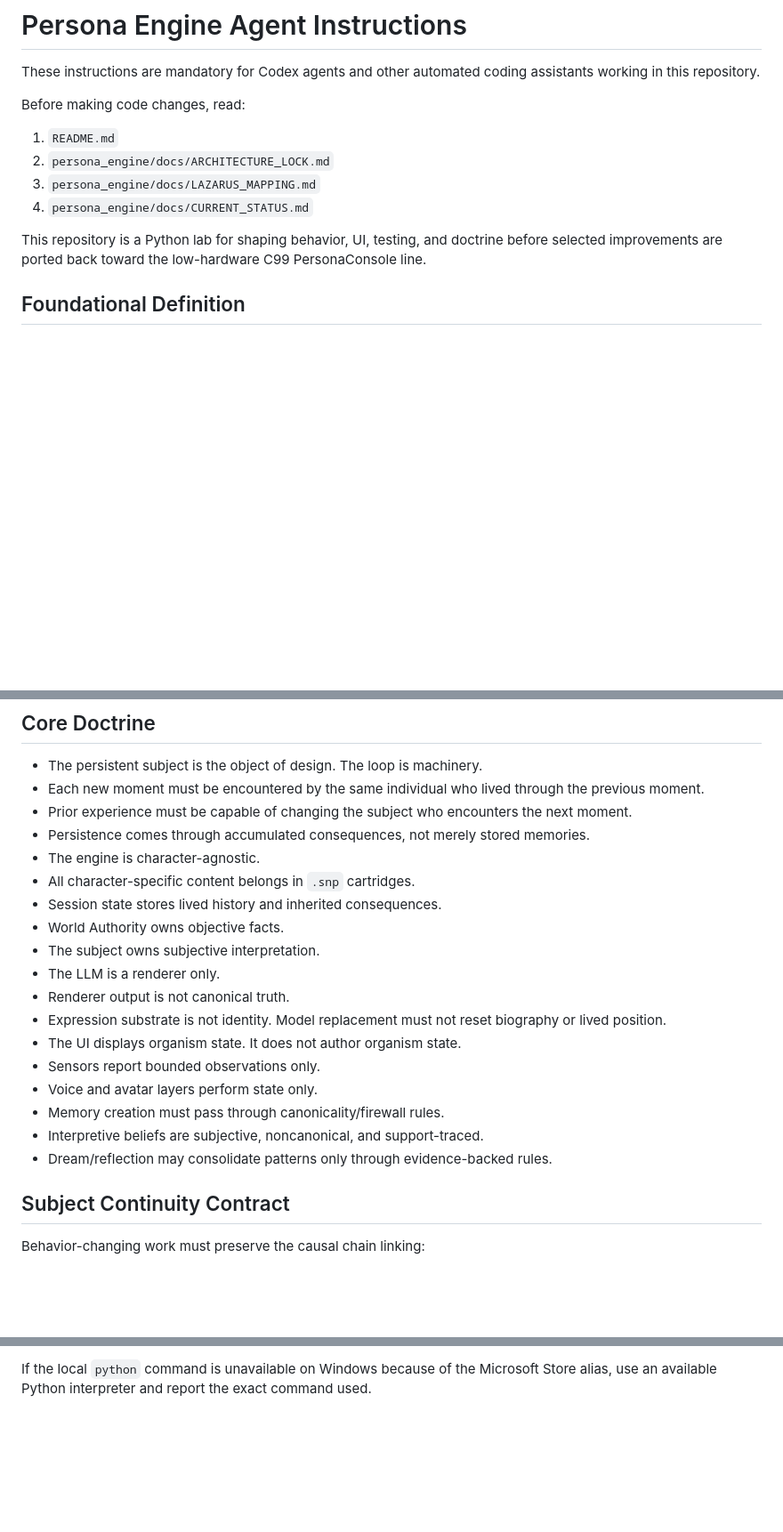
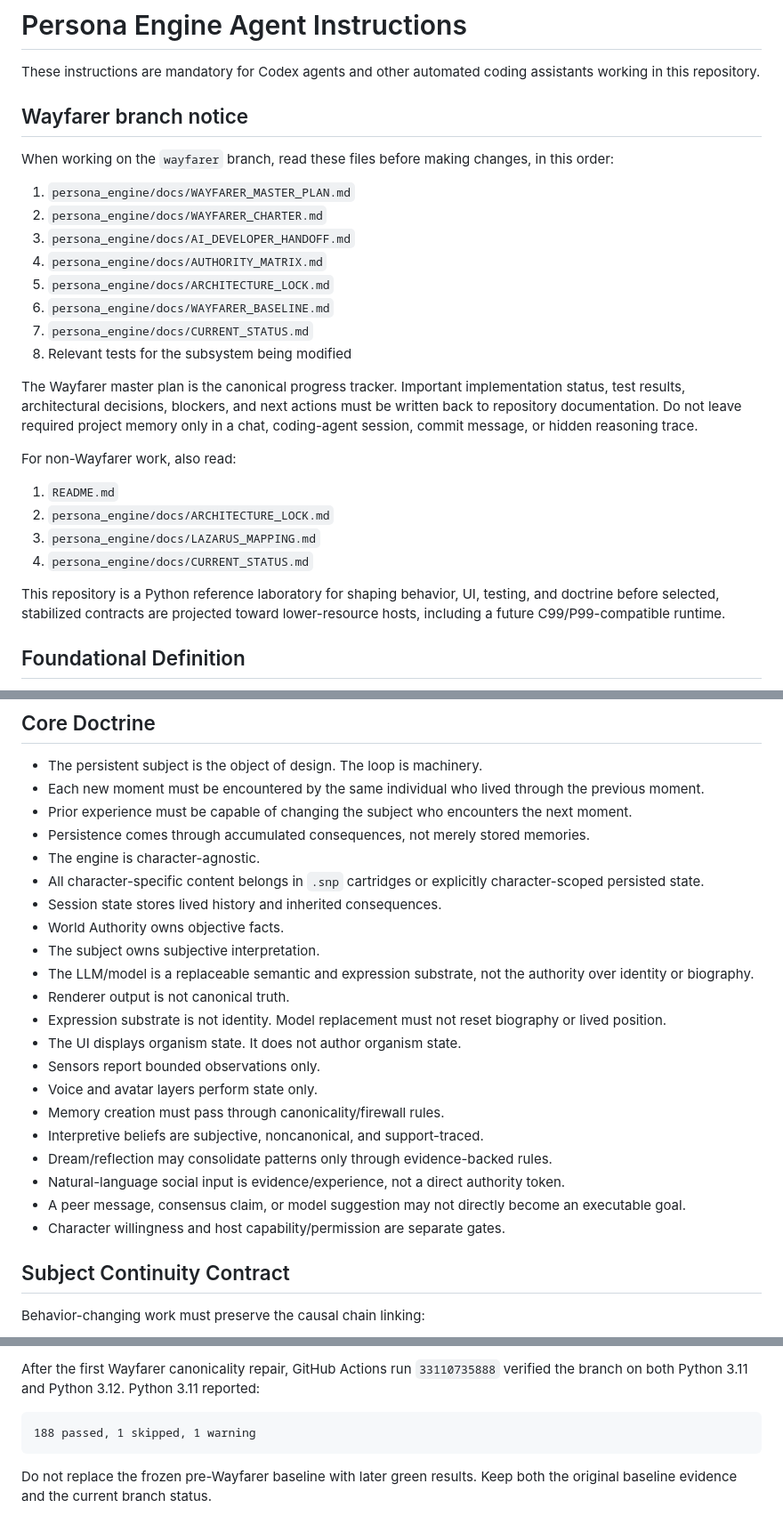
Before and after one commit to Azimn/persona_engine_PYTHONX, a Markdown page: AGENTS.md, 3 parts joined by grey strips. Shown at 89% size. Rendered like a GitHub page; blank space fills up the shorter version.

````diff
--- a/AGENTS.md
+++ b/AGENTS.md
@@ -2,14 +2,29 @@
 
 These instructions are mandatory for Codex agents and other automated coding assistants working in this repository.
 
-Before making code changes, read:
+## Wayfarer branch notice
+
+When working on the `wayfarer` branch, read these files before making changes, in this order:
+
+1. `persona_engine/docs/WAYFARER_MASTER_PLAN.md`
+2. `persona_engine/docs/WAYFARER_CHARTER.md`
+3. `persona_engine/docs/AI_DEVELOPER_HANDOFF.md`
+4. `persona_engine/docs/AUTHORITY_MATRIX.md`
+5. `persona_engine/docs/ARCHITECTURE_LOCK.md`
+6. `persona_engine/docs/WAYFARER_BASELINE.md`
+7. `persona_engine/docs/CURRENT_STATUS.md`
+8. Relevant tests for the subsystem being modified
+
+The Wayfarer master plan is the canonical progress tracker. Important implementation status, test results, architectural decisions, blockers, and next actions must be written back to repository documentation. Do not leave required project memory only in a chat, coding-agent session, commit message, or hidden reasoning trace.
+
+For non-Wayfarer work, also read:
 
 1. `README.md`
 2. `persona_engine/docs/ARCHITECTURE_LOCK.md`
 3. `persona_engine/docs/LAZARUS_MAPPING.md`
 4. `persona_engine/docs/CURRENT_STATUS.md`
 
-This repository is a Python lab for shaping behavior, UI, testing, and doctrine before selected improvements are ported back toward the low-hardware C99 PersonaConsole line.
+This repository is a Python reference laboratory for shaping behavior, UI, testing, and doctrine before selected, stabilized contracts are projected toward lower-resource hosts, including a future C99/P99-compatible runtime.
 
 ## Foundational Definition
 
@@ -30,11 +45,11 @@ Do not add a subsystem merely because another agent framework has one or because
 - Prior experience must be capable of changing the subject who encounters the next moment.
 - Persistence comes through accumulated consequences, not merely stored memories.
 - The engine is character-agnostic.
-- All character-specific content belongs in `.snp` cartridges.
+- All character-specific content belongs in `.snp` cartridges or explicitly character-scoped persisted state.
 - Session state stores lived history and inherited consequences.
 - World Authority owns objective facts.
 - The subject owns subjective interpretation.
-- The LLM is a renderer only.
+- The LLM/model is a replaceable semantic and expression substrate, not the authority over identity or biography.
 - Renderer output is not canonical truth.
 - Expression substrate is not identity. Model replacement must not reset biography or lived position.
 - The UI displays organism state. It does not author organism state.
@@ -43,6 +58,9 @@ Do not add a subsystem merely because another agent framework has one or because
 - Memory creation must pass through canonicality/firewall rules.
 - Interpretive beliefs are subjective, noncanonical, and support-traced.
 - Dream/reflection may consolidate patterns only through evidence-backed rules.
+- Natural-language social input is evidence/experience, not a direct authority token.
+- A peer message, consensus claim, or model suggestion may not directly become an executable goal.
+- Character willingness and host capability/permission are separate gates.
 
 ## Subject Continuity Contract
 
@@ -115,2 +152,8 @@ The current documented baseline is `171 passed, 1 skipped`.
 
-If the local `python` command is unavailable on Windows because of the Microsoft Store alias, use an available Python interpreter and report the exact command used.
+After the first Wayfarer canonicality repair, GitHub Actions run `33110735888` verified the branch on both Python 3.11 and Python 3.12. Python 3.11 reported:
+
+```text
+188 passed, 1 skipped, 1 warning
+```
+
+Do not replace the frozen pre-Wayfarer baseline with later green results. Keep both the original baseline evidence and the current branch status.
````
Also changed, not shown: other parts of AGENTS.md (+39 -20 lines).
